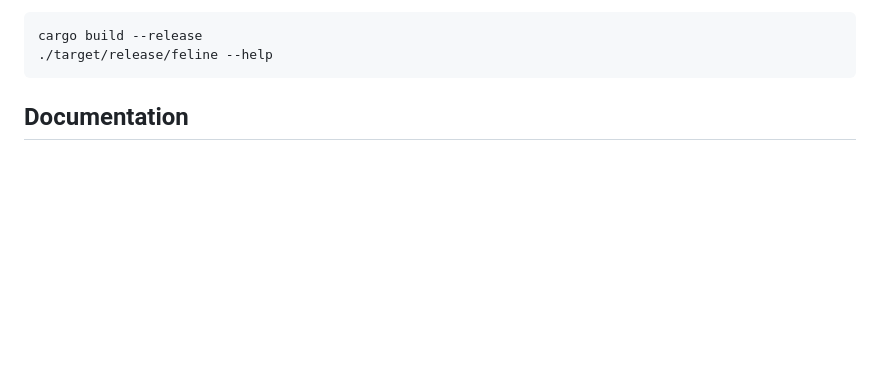
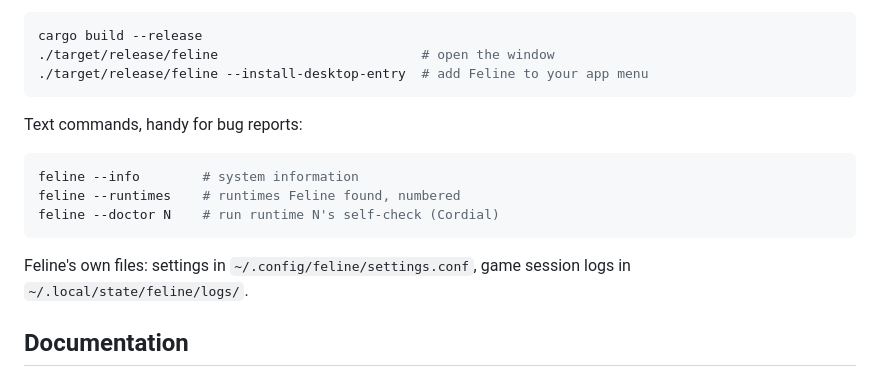
Before and after one commit to TerrariaLoverForever/feline, a Markdown page: README.md, the part around one of its changes. GitHub-like rendering; blank space fills up the shorter version.

````diff
--- a/README.md
+++ b/README.md
@@ -24,8 +55,20 @@ is not needed).
 
 ```sh
 cargo build --release
-./target/release/feline --help
+./target/release/feline                          # open the window
+./target/release/feline --install-desktop-entry  # add Feline to your app menu
 ```
+
+Text commands, handy for bug reports:
+
+```sh
+feline --info        # system information
+feline --runtimes    # runtimes Feline found, numbered
+feline --doctor N    # run runtime N's self-check (Cordial)
+```
+
+Feline's own files: settings in `~/.config/feline/settings.conf`, game session
+logs in `~/.local/state/feline/logs/`.
 
 ## Documentation
 
````
Also changed, not shown: other parts of README.md (+42 -11 lines), docs/ROADMAP.md (+2 -2 lines), docs/screenshots/about.png (added), docs/screenshots/home.png (added), docs/screenshots/settings.png (added), 9 other files.
